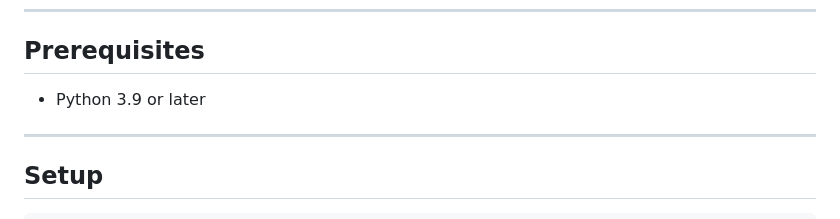
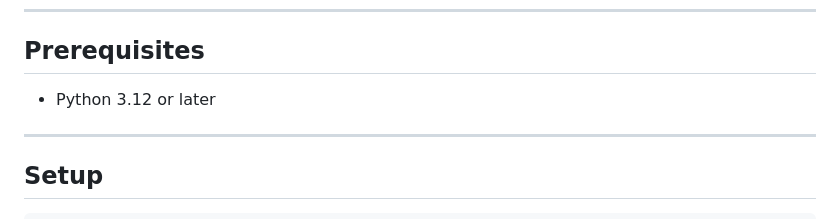
Before and after one commit to im-naga-ghas/insure-well-agentic-sdlc-ghe, a Markdown page: README.md, the part around the change. Rendered like a GitHub page.

Commit message:
Update Python version requirement to 3.12 or later

```diff
--- a/README.md
+++ b/README.md
@@ -41,7 +41,7 @@ InsureWell/
 
 ## Prerequisites
 
-- Python 3.9 or later
+- Python 3.12 or later
 
 ---
 
```
